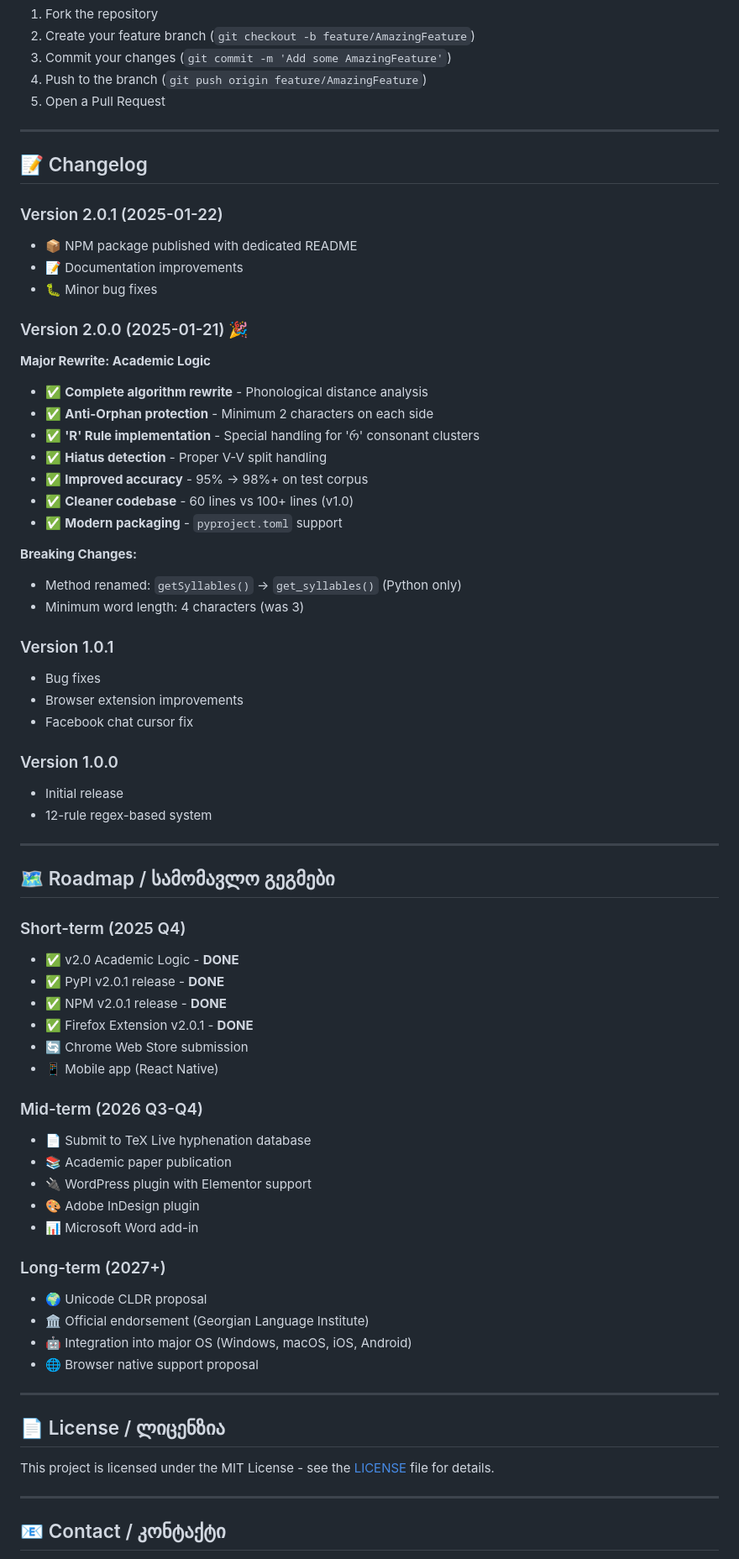
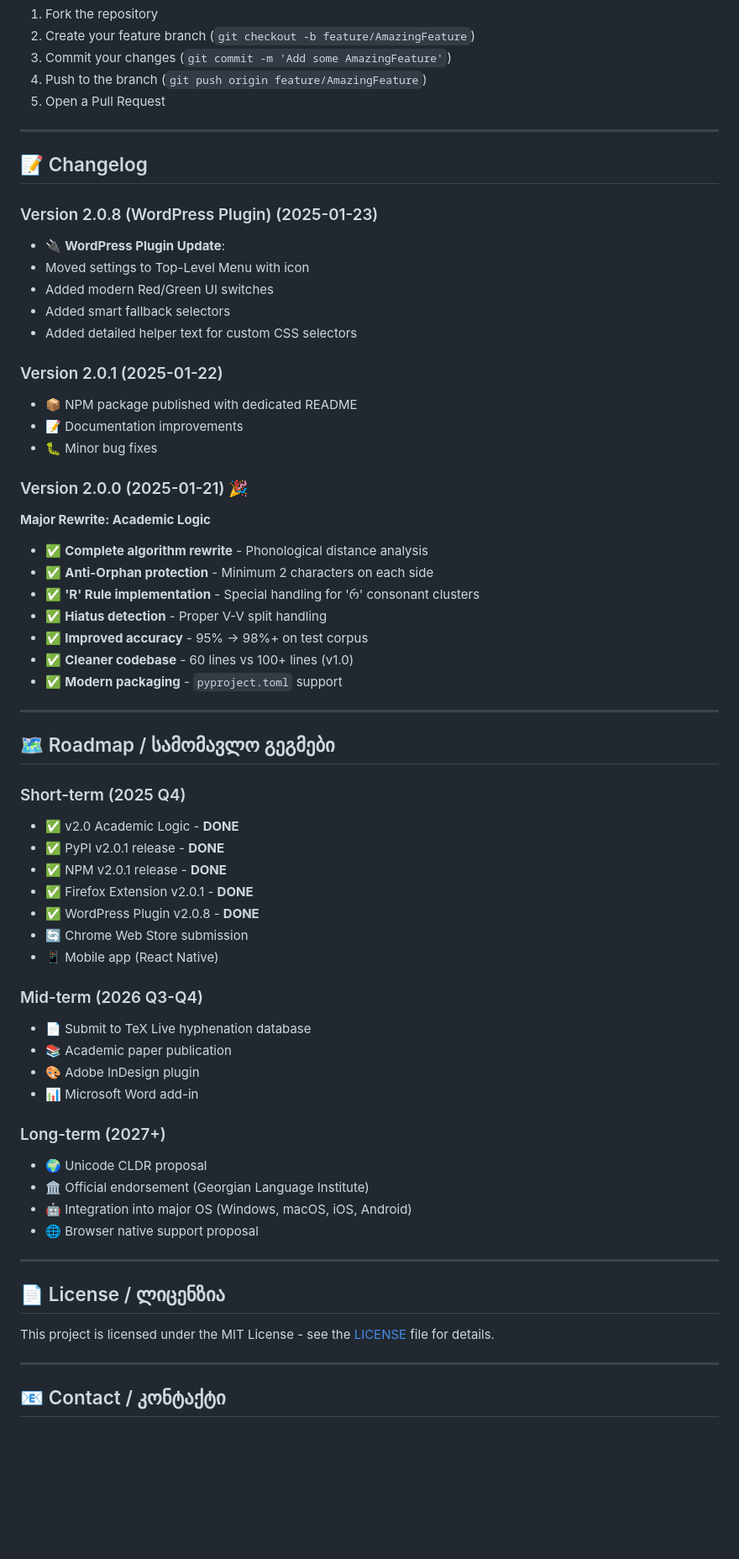
Before and after one commit to guramzhgamadze/georgian-hyphenation, a Markdown page: README.md, the part around one of its changes. Shown at 84% size. Drawn GitHub-style; blank space fills up the shorter version.

Commit message:
Add WordPress Plugin section to README

```diff
--- a/README.md
+++ b/README.md
@@ -410,60 +450,61 @@ Contributions are welcome! Please feel free to submit a Pull Request.
 
 ## 📝 Changelog
 
+### Version 2.0.8 (WordPress Plugin) (2025-01-23)
+
+* 🔌 **WordPress Plugin Update**:
+* Moved settings to Top-Level Menu with icon
+* Added modern Red/Green UI switches
+* Added smart fallback selectors
+* Added detailed helper text for custom CSS selectors
+
+
+
 ### Version 2.0.1 (2025-01-22)
-- 📦 NPM package published with dedicated README
-- 📝 Documentation improvements
-- 🐛 Minor bug fixes
+
+* 📦 NPM package published with dedicated README
+* 📝 Documentation improvements
+* 🐛 Minor bug fixes
 
 ### Version 2.0.0 (2025-01-21) 🎉
 
 **Major Rewrite: Academic Logic**
 
-- ✅ **Complete algorithm rewrite** - Phonological distance analysis
-- ✅ **Anti-Orphan protection** - Minimum 2 characters on each side
-- ✅ **'R' Rule implementation** - Special handling for 'რ' consonant clusters
-- ✅ **Hiatus detection** - Proper V-V split handling
-- ✅ **Improved accuracy** - 95% → 98%+ on test corpus
-- ✅ **Cleaner codebase** - 60 lines vs 100+ lines (v1.0)
-- ✅ **Modern packaging** - `pyproject.toml` support
-
-**Breaking Changes:**
-- Method renamed: `getSyllables()` → `get_syllables()` (Python only)
-- Minimum word length: 4 characters (was 3)
-
-### Version 1.0.1
-- Bug fixes
-- Browser extension improvements
-- Facebook chat cursor fix
-
-### Version 1.0.0
-- Initial release
-- 12-rule regex-based system
+* ✅ **Complete algorithm rewrite** - Phonological distance analysis
+* ✅ **Anti-Orphan protection** - Minimum 2 characters on each side
+* ✅ **'R' Rule implementation** - Special handling for 'რ' consonant clusters
+* ✅ **Hiatus detection** - Proper V-V split handling
+* ✅ **Improved accuracy** - 95% → 98%+ on test corpus
+* ✅ **Cleaner codebase** - 60 lines vs 100+ lines (v1.0)
+* ✅ **Modern packaging** - `pyproject.toml` support
 
 ---
 
 ## 🗺️ Roadmap / სამომავლო გეგმები
 
 ### Short-term (2025 Q4)
-- ✅ v2.0 Academic Logic - **DONE**
-- ✅ PyPI v2.0.1 release - **DONE**
-- ✅ NPM v2.0.1 release - **DONE**
-- ✅ Firefox Extension v2.0.1 - **DONE**
-- 🔄 Chrome Web Store submission
-- 📱 Mobile app (React Native)
+
+* ✅ v2.0 Academic Logic - **DONE**
+* ✅ PyPI v2.0.1 release - **DONE**
+* ✅ NPM v2.0.1 release - **DONE**
+* ✅ Firefox Extension v2.0.1 - **DONE**
+* ✅ WordPress Plugin v2.0.8 - **DONE**
+* 🔄 Chrome Web Store submission
+* 📱 Mobile app (React Native)
 
 ### Mid-term (2026 Q3-Q4)
-- 📄 Submit to TeX Live hyphenation database
-- 📚 Academic paper publication
-- 🔌 WordPress plugin with Elementor support
-- 🎨 Adobe InDesign plugin
-- 📊 Microsoft Word add-in
+
+* 📄 Submit to TeX Live hyphenation database
+* 📚 Academic paper publication
+* 🎨 Adobe InDesign plugin
+* 📊 Microsoft Word add-in
 
 ### Long-term (2027+)
-- 🌍 Unicode CLDR proposal
-- 🏛️ Official endorsement (Georgian Language Institute)
-- 🤖 Integration into major OS (Windows, macOS, iOS, Android)
-- 🌐 Browser native support proposal
+
+* 🌍 Unicode CLDR proposal
+* 🏛️ Official endorsement (Georgian Language Institute)
+* 🤖 Integration into major OS (Windows, macOS, iOS, Android)
+* 🌐 Browser native support proposal
 
 ---
 
```
Also changed, not shown: other parts of README.md (+124 -80 lines).
